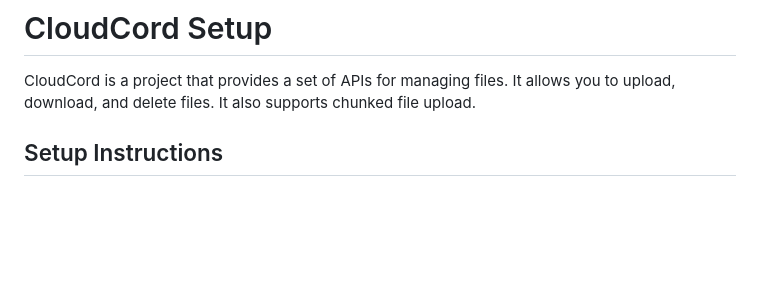
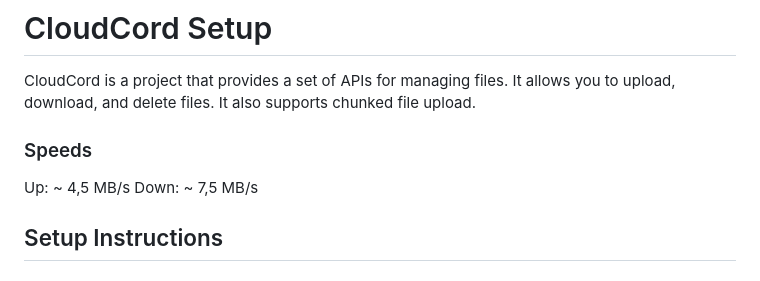
Before and after one commit to SymoHTL/CloudCord, a Markdown page: README.md, the part around the change. Rendered like a GitHub page; blank space fills up the shorter version.

Commit message:
Update README.md
Signed-off-by: Symo <54981573+SymoHTL@users.noreply.github.com>

```diff
--- a/README.md
+++ b/README.md
@@ -1,6 +1,11 @@
 # CloudCord Setup
 
 CloudCord is a project that provides a set of APIs for managing files. It allows you to upload, download, and delete files. It also supports chunked file upload.
+
+### Speeds
+
+Up: ~ 4,5 MB/s
+Down: ~ 7,5 MB/s
 
 ## Setup Instructions
 
```
